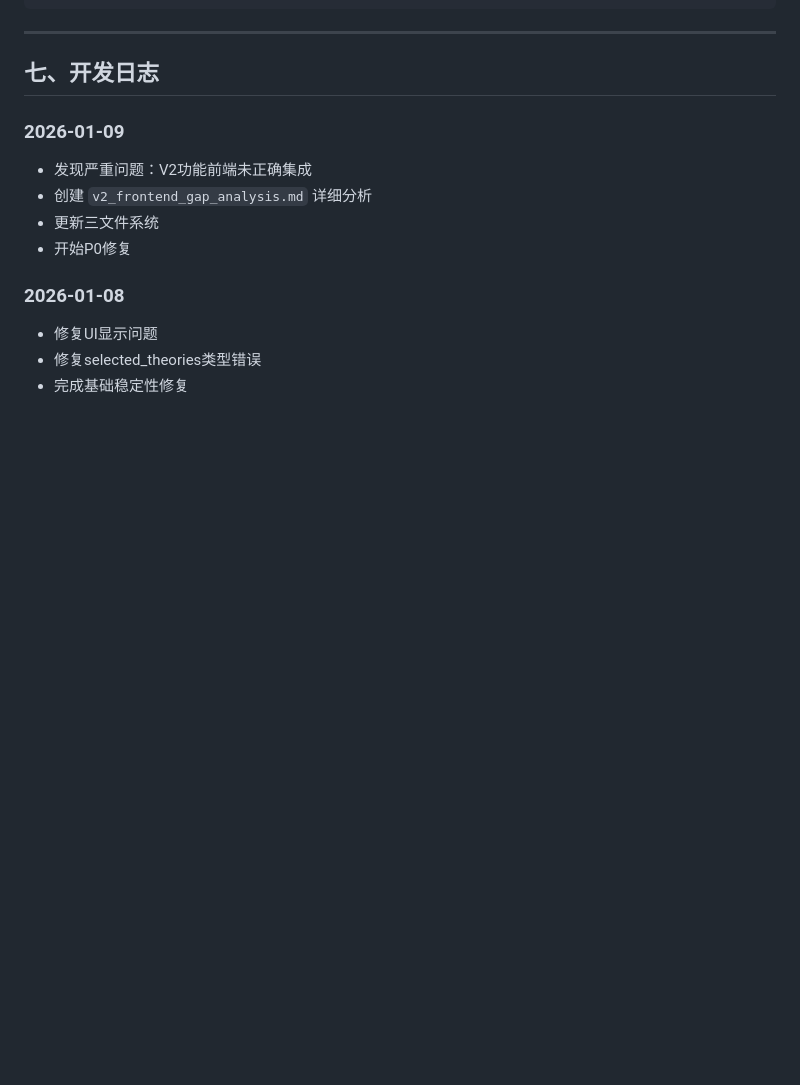
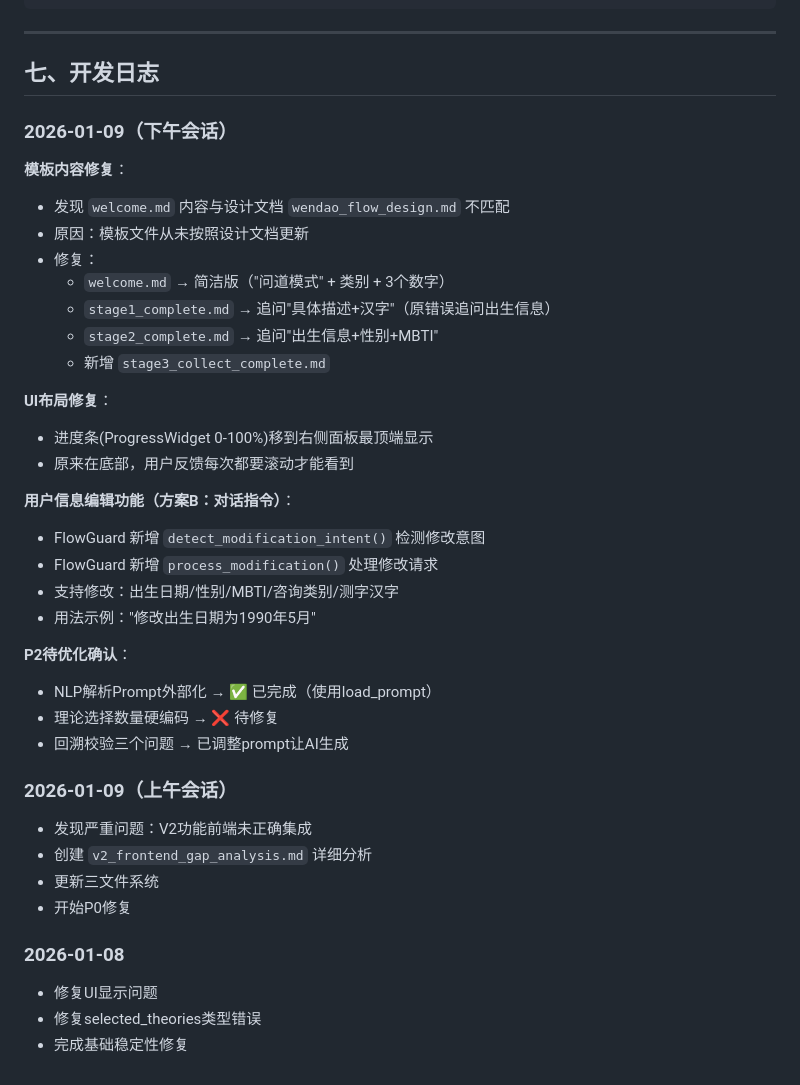
Before and after one commit to li2092/Cyber-Mantic, a Markdown page: docs/wendao_notes.md, the part around the change. GitHub-like rendering; blank space fills up the shorter version.

Commit message:
docs: 更新wendao_notes.md记录今日工作
2026-01-09下午会话总结：
- 模板内容修复（welcome.md/stage1/2_complete.md）
- 进度条移到右侧面板最顶端
- 用户信息编辑功能（对话指令方案B）
- P2待优化状态确认

```diff
--- a/docs/wendao_notes.md
+++ b/docs/wendao_notes.md
@@ -361,7 +361,33 @@ NLPParser.parse_verification_feedback()
 
 ## 七、开发日志
 
-### 2026-01-09
+### 2026-01-09（下午会话）
+
+**模板内容修复**：
+- 发现 `welcome.md` 内容与设计文档 `wendao_flow_design.md` 不匹配
+- 原因：模板文件从未按照设计文档更新
+- 修复：
+  - `welcome.md` → 简洁版（"问道模式" + 类别 + 3个数字）
+  - `stage1_complete.md` → 追问"具体描述+汉字"（原错误追问出生信息）
+  - `stage2_complete.md` → 追问"出生信息+性别+MBTI"
+  - 新增 `stage3_collect_complete.md`
+
+**UI布局修复**：
+- 进度条(ProgressWidget 0-100%)移到右侧面板最顶端显示
+- 原来在底部，用户反馈每次都要滚动才能看到
+
+**用户信息编辑功能（方案B：对话指令）**：
+- FlowGuard 新增 `detect_modification_intent()` 检测修改意图
+- FlowGuard 新增 `process_modification()` 处理修改请求
+- 支持修改：出生日期/性别/MBTI/咨询类别/测字汉字
+- 用法示例："修改出生日期为1990年5月"
+
+**P2待优化确认**：
+- NLP解析Prompt外部化 → ✅ 已完成（使用load_prompt）
+- 理论选择数量硬编码 → ❌ 待修复
+- 回溯校验三个问题 → 已调整prompt让AI生成
+
+### 2026-01-09（上午会话）
 
 - 发现严重问题：V2功能前端未正确集成
 - 创建 `v2_frontend_gap_analysis.md` 详细分析
```
